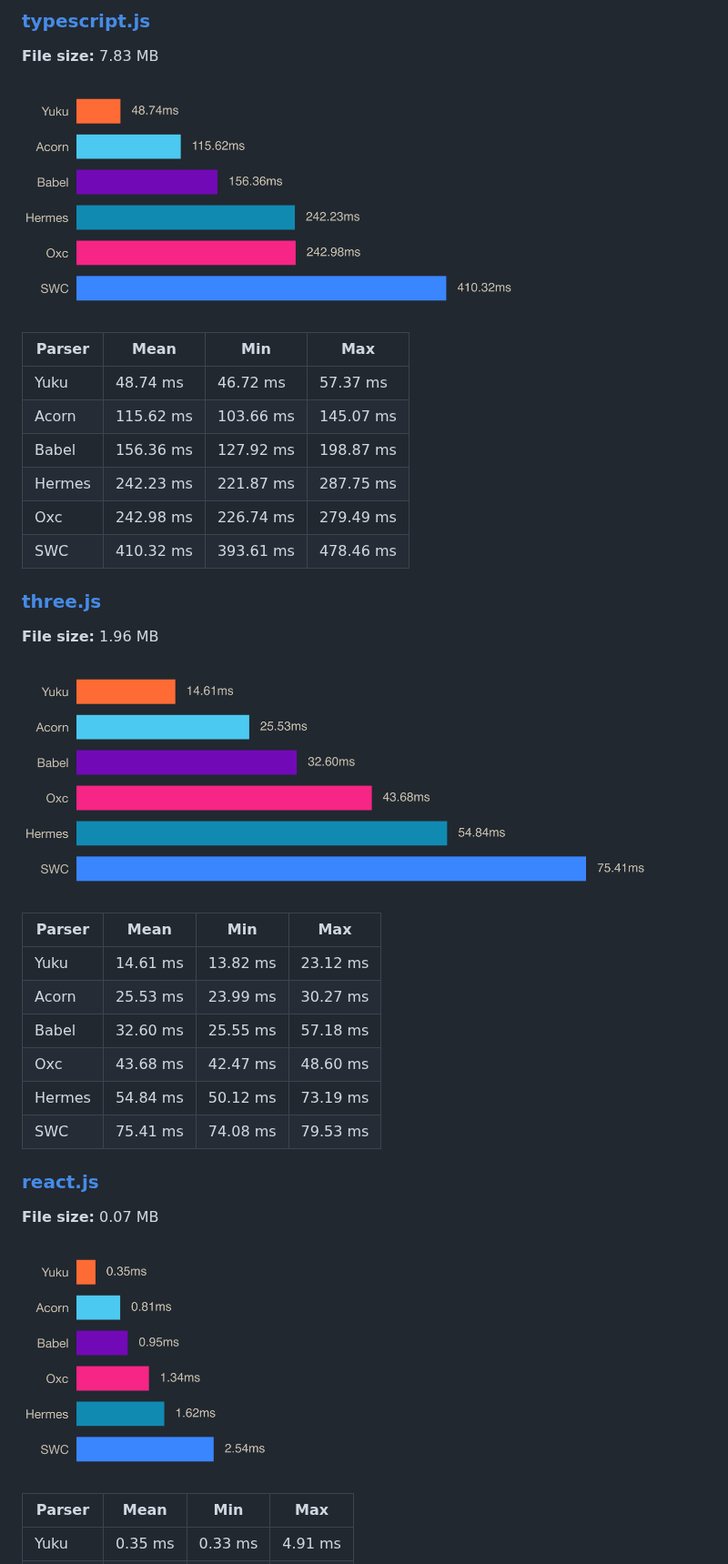
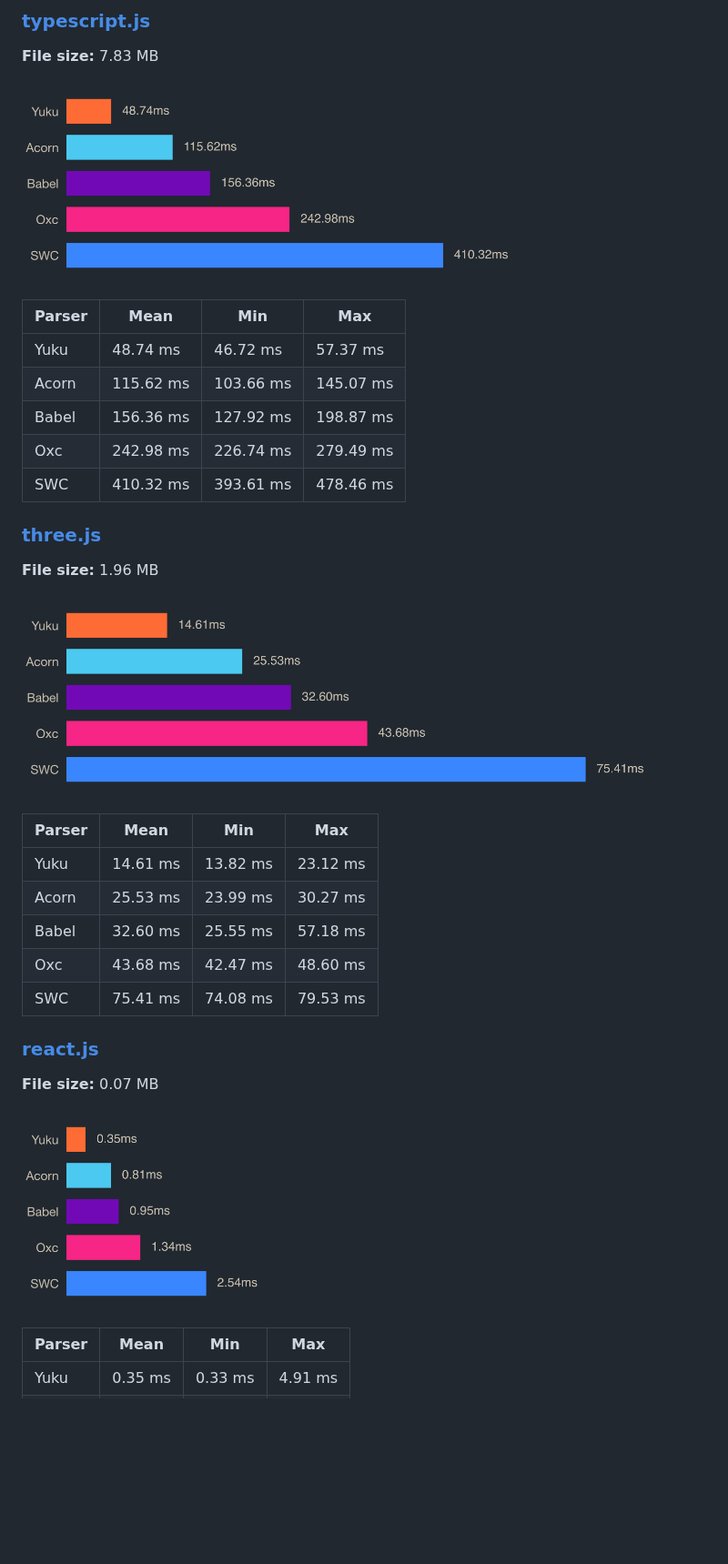
Before and after one commit to yuku-toolchain/ecmascript-parser-benchmark-js, a Markdown page: README.md, the part around one of its changes. Shown at 91% size. Rendered like a GitHub page; pictures changed too: charts/react.png, charts/three.png, charts/typescript.png; blank space fills up the shorter version.

Commit message:
remove hermes

```diff
--- a/README.md
+++ b/README.md
@@ -50,7 +46,6 @@ A high-performance & spec-compliant JavaScript/TypeScript compiler written in Zi
 | Yuku | 48.74 ms | 46.72 ms | 57.37 ms |
 | Acorn | 115.62 ms | 103.66 ms | 145.07 ms |
 | Babel | 156.36 ms | 127.92 ms | 198.87 ms |
-| Hermes | 242.23 ms | 221.87 ms | 287.75 ms |
 | Oxc | 242.98 ms | 226.74 ms | 279.49 ms |
 | SWC | 410.32 ms | 393.61 ms | 478.46 ms |
 
@@ -66,7 +61,6 @@ A high-performance & spec-compliant JavaScript/TypeScript compiler written in Zi
 | Acorn | 25.53 ms | 23.99 ms | 30.27 ms |
 | Babel | 32.60 ms | 25.55 ms | 57.18 ms |
 | Oxc | 43.68 ms | 42.47 ms | 48.60 ms |
-| Hermes | 54.84 ms | 50.12 ms | 73.19 ms |
 | SWC | 75.41 ms | 74.08 ms | 79.53 ms |
 
 ### [react.js](https://raw.githubusercontent.com/yuku-toolchain/parser-benchmark-files/refs/heads/main/react.js)
```
Also changed, not shown: other parts of README.md (+3 -8 lines), 7 other files.
